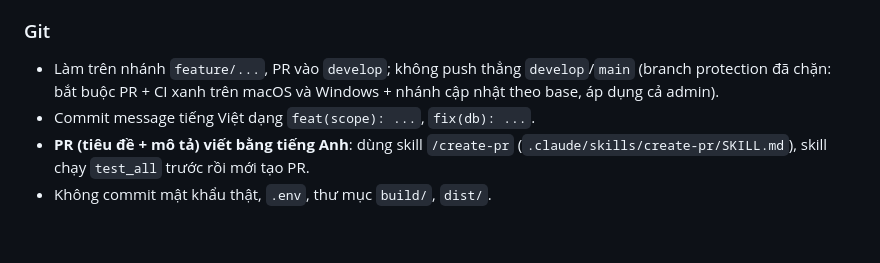
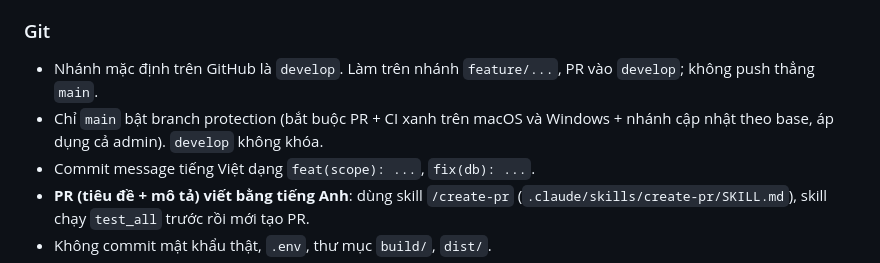
Before and after one commit to nhutruong-uit/imcp, a Markdown page: CLAUDE.md, the part around the change. Drawn GitHub-style; blank space fills up the shorter version.

Commit message:
chore: protect only main; develop is the default branch
- CLAUDE.md, /create-pr skill: develop has no branch protection and is the
  default branch on GitHub; main still requires a PR + green CI

```diff
--- a/CLAUDE.md
+++ b/CLAUDE.md
@@ -59,8 +59,9 @@ QT_QPA_PLATFORM=offscreen QLTTTA_SHOT_PASSWORD='Demo@2026' build/macos-debug/too
 - C++17, Qt ≥ 6.5 (CI Windows dùng Qt 6.8 LTS + MinGW, macOS dùng Qt Homebrew).
 
 ### Git
-- Làm trên nhánh `feature/...`, PR vào `develop`; không push thẳng `develop`/`main` (branch protection đã chặn:
-  bắt buộc PR + CI xanh trên macOS và Windows + nhánh cập nhật theo base, áp dụng cả admin).
+- Nhánh mặc định trên GitHub là `develop`. Làm trên nhánh `feature/...`, PR vào `develop`; không push thẳng `main`.
+- Chỉ `main` bật branch protection (bắt buộc PR + CI xanh trên macOS và Windows + nhánh cập nhật theo base,
+  áp dụng cả admin). `develop` không khóa.
 - Commit message tiếng Việt dạng `feat(scope): ...`, `fix(db): ...`.
 - **PR (tiêu đề + mô tả) viết bằng tiếng Anh**: dùng skill `/create-pr` (`.claude/skills/create-pr/SKILL.md`),
   skill chạy `test_all` trước rồi mới tạo PR.
```
Also changed, not shown: 1 other file.
